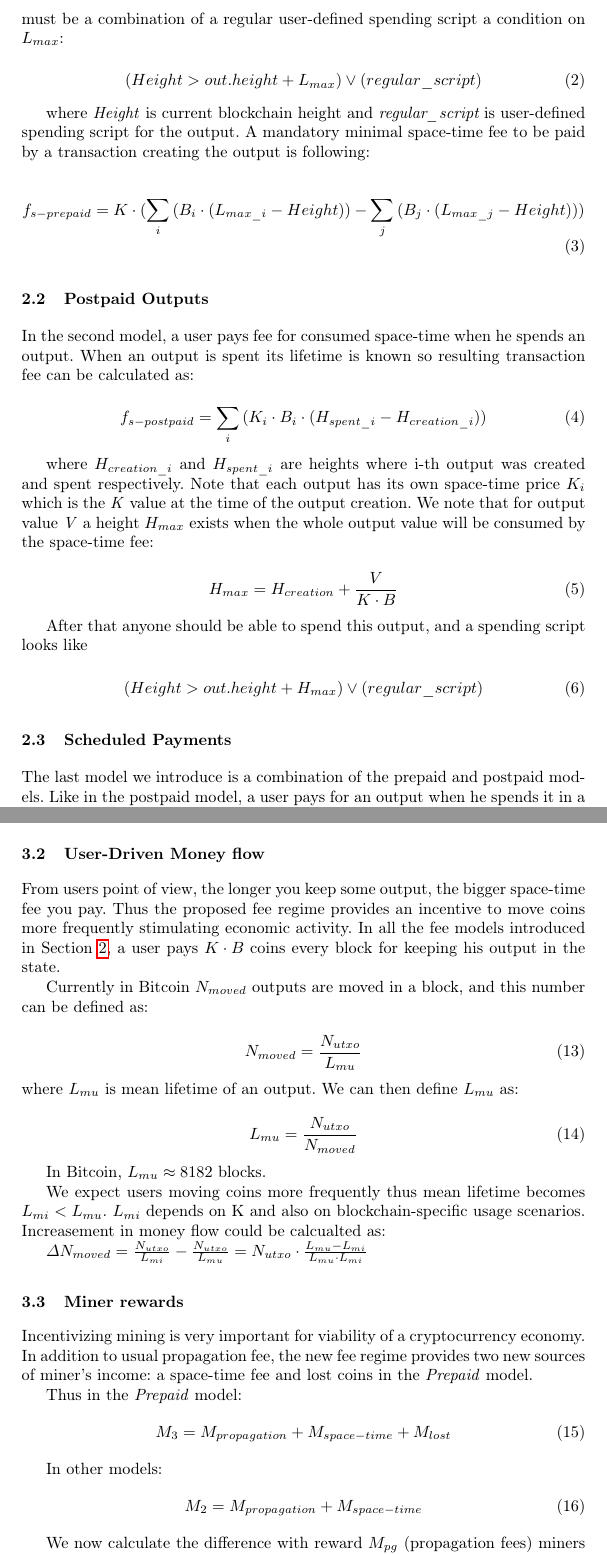
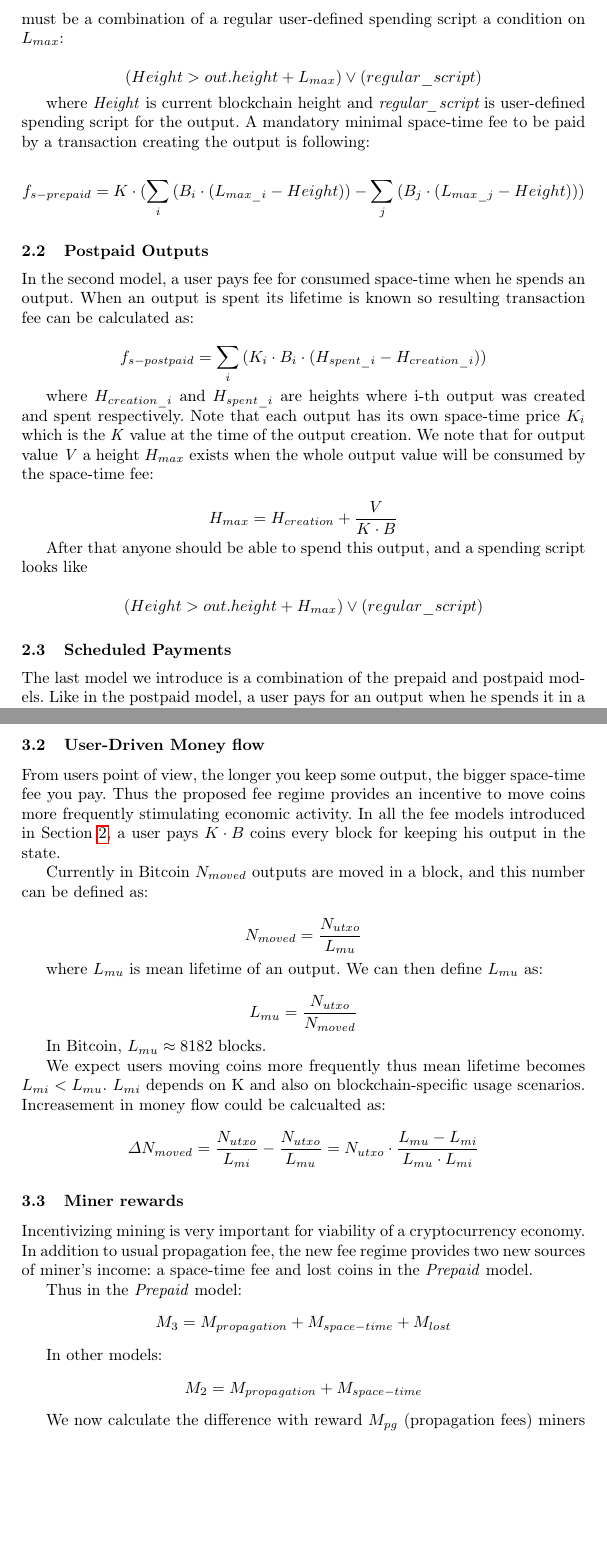
Before and after one commit to ergoplatform/spacefees, a LaTeX thesis (sse.tex): two parts of pages 5 and 8 of 12, joined at a grey line, cut so that both start at the same text, the shorter picture padded with empty space. Compiled offline with pdfLaTeX.

Commit message:
equations numbers fix

```diff
--- a/sse.tex
+++ b/sse.tex
@@ -125,15 +123,11 @@ We consider three options for the fee to be charged. Concretely, \textit{prepaid
 
 First option we are going to analyze is prepaid outputs. In this model, an output of size \textit{B} is prepaid for a duration of $L_{max}$ blocks ($L_{max}$ is to be set explicitly in a transaction creating the output). After $L_{max}$ blocks after transaction inclusion into the blockchain, anyone~(presumably, a miner generating first block after the expiration) is able to spend the output. Thus a spending script for any output must be a combination of a regular user-defined spending script a condition on $L_{max}$:
 
-\begin{equation}
-(Height > out.height + L_{max}) \lor (regular\_script)
-\end{equation}
+$$(Height > out.height + L_{max}) \lor (regular\_script)$$
 
 where \textit{Height} is current blockchain height and {\em regular\_script} is user-defined spending script for the output. A mandatory minimal space-time fee to be paid by a transaction creating the output is following:
 
-\begin{equation}
-f_{s-prepaid} = K \cdot (\sum_i{(B_i \cdot (L_{max\_i} - Height))} - \sum_j{(B_j \cdot (L_{max\_j} - Height)}))
-\end{equation}
+$$f_{s-prepaid} = K \cdot (\sum_i{(B_i \cdot (L_{max\_i} - Height))} - \sum_j{(B_j \cdot (L_{max\_j} - Height)}))$$
 
 %\knote{Height is subjective here, write about that}
 
@@ -142,22 +136,15 @@ f_{s-prepaid} = K \cdot (\sum_i{(B_i \cdot (L_{max\_i} - Height))} - \sum_j{(B_j
 
 In the second model, a user pays fee for consumed space-time when he spends an output. When an output is spent its lifetime is known so resulting transaction fee can be calculated as:
 
-\begin{equation}
-f_{s-postpaid} = \sum_i{(K_i \cdot B_i \cdot (H_{spent\_i} - H_{creation\_i}))}
-\end{equation}
+$$f_{s-postpaid} = \sum_i{(K_i \cdot B_i \cdot (H_{spent\_i} - H_{creation\_i}))}$$
 
 where $H_{creation\_i}$ and $H_{spent\_i}$ are heights where i-th output was created and spent respectively. Note that each output has its own space-time price \textit{$K_i$} which is the \textit{K} value at the time of the output creation. We note that for output value \textit{V} a height \textit{$H_{max}$} exists when the whole output value will be consumed by the space-time fee:
 
-\begin{equation}
-H_{max} = {H_{creation} + {V \over {K \cdot B}}}
-\end{equation}
+$$H_{max} = {H_{creation} + {V \over {K \cdot B}}}$$
 
 After that anyone should be able to spend this output, and a spending script looks like
 
-\begin{equation}
-(Height > out.height + H_{max}) \lor (regular\_script)
-\end{equation}
-
+$$(Height > out.height + H_{max}) \lor (regular\_script)$$
 
 \subsection{Scheduled Payments}
 \label{sec-scheduled}
@@ -248,21 +226,19 @@ From users point of view, the longer you keep some output, the bigger space-time
 
 Currently in Bitcoin $N_{moved}$ outputs are moved in a block, and this number can be defined as:
 
-\begin{equation}
-N_{moved} = {N_{utxo} \over L_{mu}}
-\end{equation}
+$$N_{moved} = {N_{utxo} \over L_{mu}}$$
+
 where $L_{mu}$ is mean lifetime of an output. We can then define $L_{mu}$ as:
 
-\begin{equation}
-L_{mu} = {N_{utxo} \over {N_{moved}}}
-\end{equation}
+
+$$L_{mu} = {N_{utxo} \over {N_{moved}}}$$
 
 In Bitcoin, $L_{mu} \approx 8182$ blocks.
 
 
 We expect users moving coins more frequently thus mean lifetime becomes $L_{mi} < L_{mu}$. $L_{mi}$ depends on K and also on blockchain-specific usage scenarios. Increasement in money flow could be calcualted as:
 
-$\Delta N_{moved} = {N_{utxo} \over L_{mi}} - {N_{utxo} \over L_{mu}} = N_{utxo} \cdot {{L_{mu}-L_{mi}} \over {L_{mu} \cdot L_{mi}}}$
+$$\Delta N_{moved} = {N_{utxo} \over L_{mi}} - {N_{utxo} \over L_{mu}} = N_{utxo} \cdot {{L_{mu}-L_{mi}} \over {L_{mu} \cdot L_{mi}}}$$
 
 
 
@@ -272,14 +248,10 @@ Incentivizing mining is very important for viability of a cryptocurrency economy
 In addition to usual propagation fee, the new fee regime provides two new sources of miner's income: a space-time fee and lost coins in the \textit{Prepaid} model.
 
 Thus in the \textit{Prepaid} model:
-\begin{equation}
-M_{3} = M_{propagation} + M_{space-time} + M_{lost}
-\end{equation}
+$$M_{3} = M_{propagation} + M_{space-time} + M_{lost}$$
 
 In other models:
-\begin{equation}
-M_{2} = M_{propagation} + M_{space-time}
-\end{equation}
+$$M_{2} = M_{propagation} + M_{space-time}$$
 
 We now calculate the difference with reward $M_{pg}$~(propagation fees) miners have in Bitcoin. We assume that number of inputs per transaction is the same, then number of transactions as well propagation fees are to be increased in the same way as $N_{moved}$:
 
```
Also changed, not shown: sse.pdf, sse.tex (51 more changed lines).
